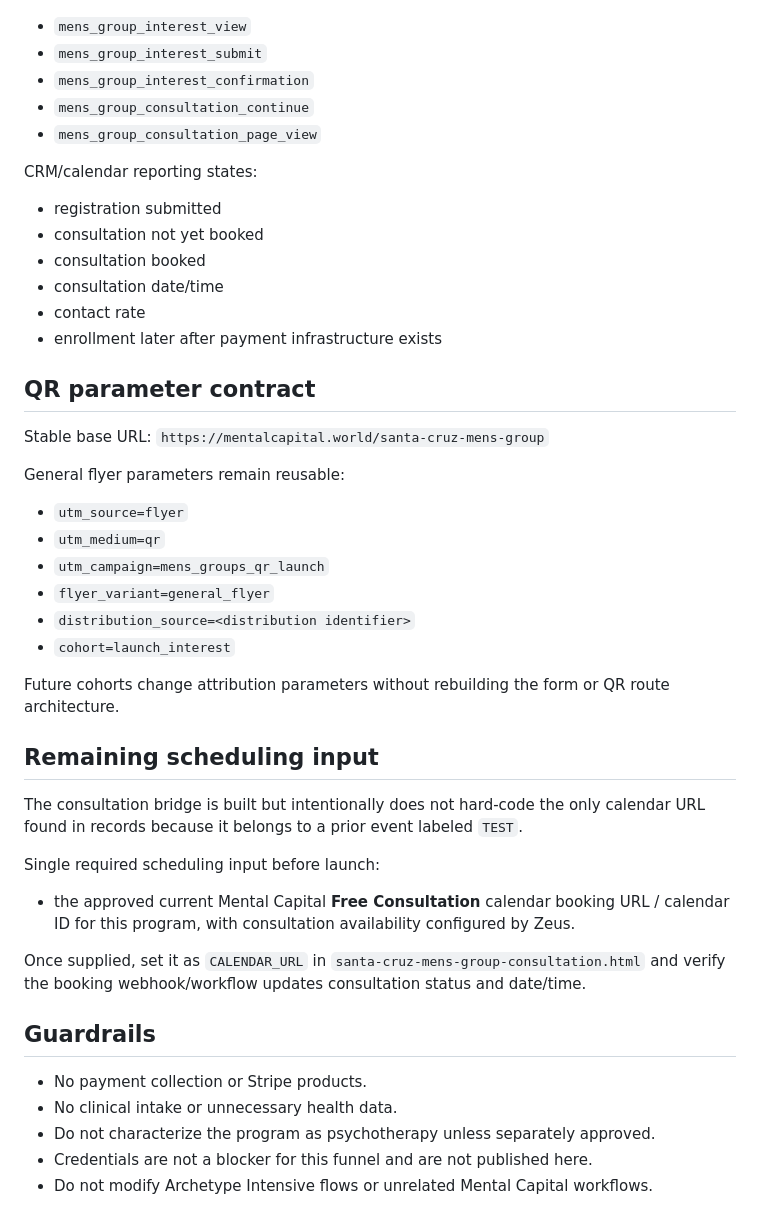
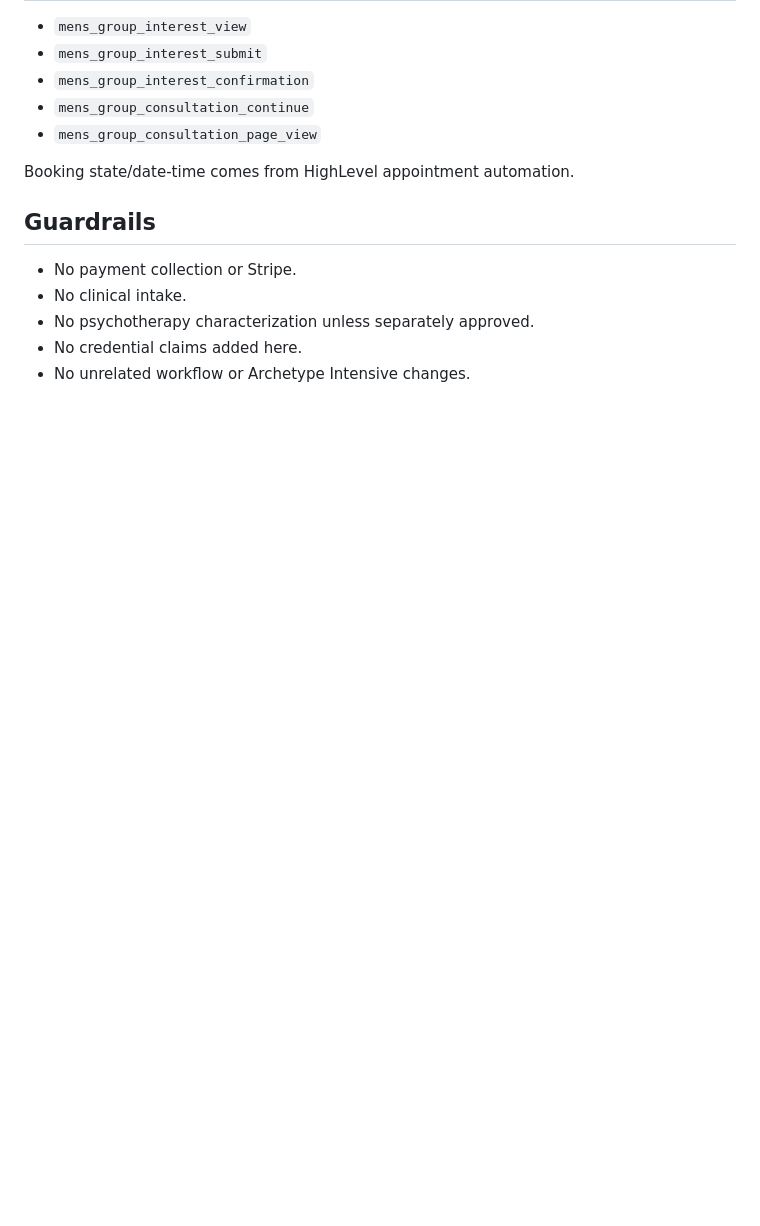
Before and after one commit to Solynx-Solutions/mental-capital, a Markdown page: docs/automation/santa-cruz-mens-groups.md, the part around one of its changes. Drawn GitHub-style; blank space fills up the shorter version.

```diff
--- a/docs/automation/santa-cruz-mens-groups.md
+++ b/docs/automation/santa-cruz-mens-groups.md
@@ -150,38 +112,11 @@ Front-end events:
 - `mens_group_consultation_continue`
 - `mens_group_consultation_page_view`
 
-CRM/calendar reporting states:
-- registration submitted
-- consultation not yet booked
-- consultation booked
-- consultation date/time
-- contact rate
-- enrollment later after payment infrastructure exists
-
-## QR parameter contract
-Stable base URL: `https://mentalcapital.world/santa-cruz-mens-group`
-
-General flyer parameters remain reusable:
-- `utm_source=flyer`
-- `utm_medium=qr`
-- `utm_campaign=mens_groups_qr_launch`
-- `flyer_variant=general_flyer`
-- `distribution_source=<distribution identifier>`
-- `cohort=launch_interest`
-
-Future cohorts change attribution parameters without rebuilding the form or QR route architecture.
-
-## Remaining scheduling input
-The consultation bridge is built but intentionally does not hard-code the only calendar URL found in records because it belongs to a prior event labeled `TEST`.
-
-Single required scheduling input before launch:
-- the approved current Mental Capital **Free Consultation** calendar booking URL / calendar ID for this program, with consultation availability configured by Zeus.
-
-Once supplied, set it as `CALENDAR_URL` in `santa-cruz-mens-group-consultation.html` and verify the booking webhook/workflow updates consultation status and date/time.
+Booking state/date-time comes from HighLevel appointment automation.
 
 ## Guardrails
-- No payment collection or Stripe products.
-- No clinical intake or unnecessary health data.
-- Do not characterize the program as psychotherapy unless separately approved.
-- Credentials are not a blocker for this funnel and are not published here.
-- Do not modify Archetype Intensive flows or unrelated Mental Capital workflows.
+- No payment collection or Stripe.
+- No clinical intake.
+- No psychotherapy characterization unless separately approved.
+- No credential claims added here.
+- No unrelated workflow or Archetype Intensive changes.
```
Also changed, not shown: other parts of docs/automation/santa-cruz-mens-groups.md (+64 -102 lines).
